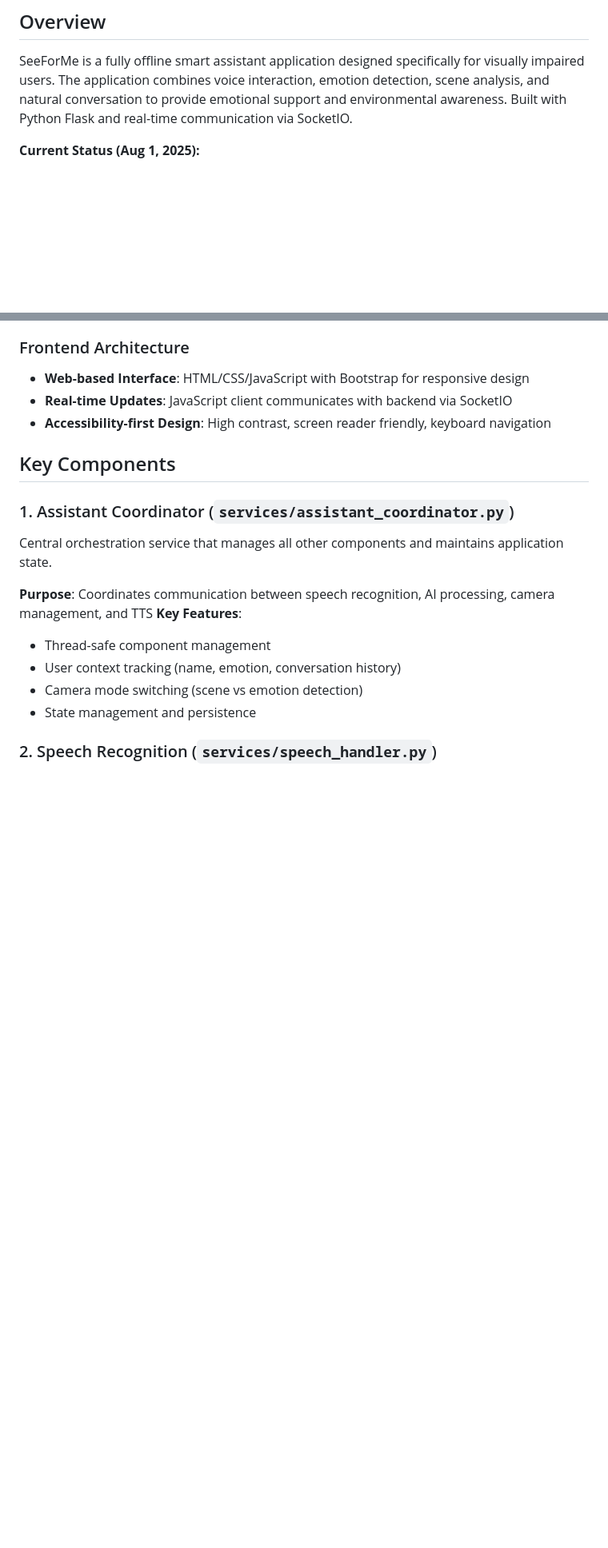
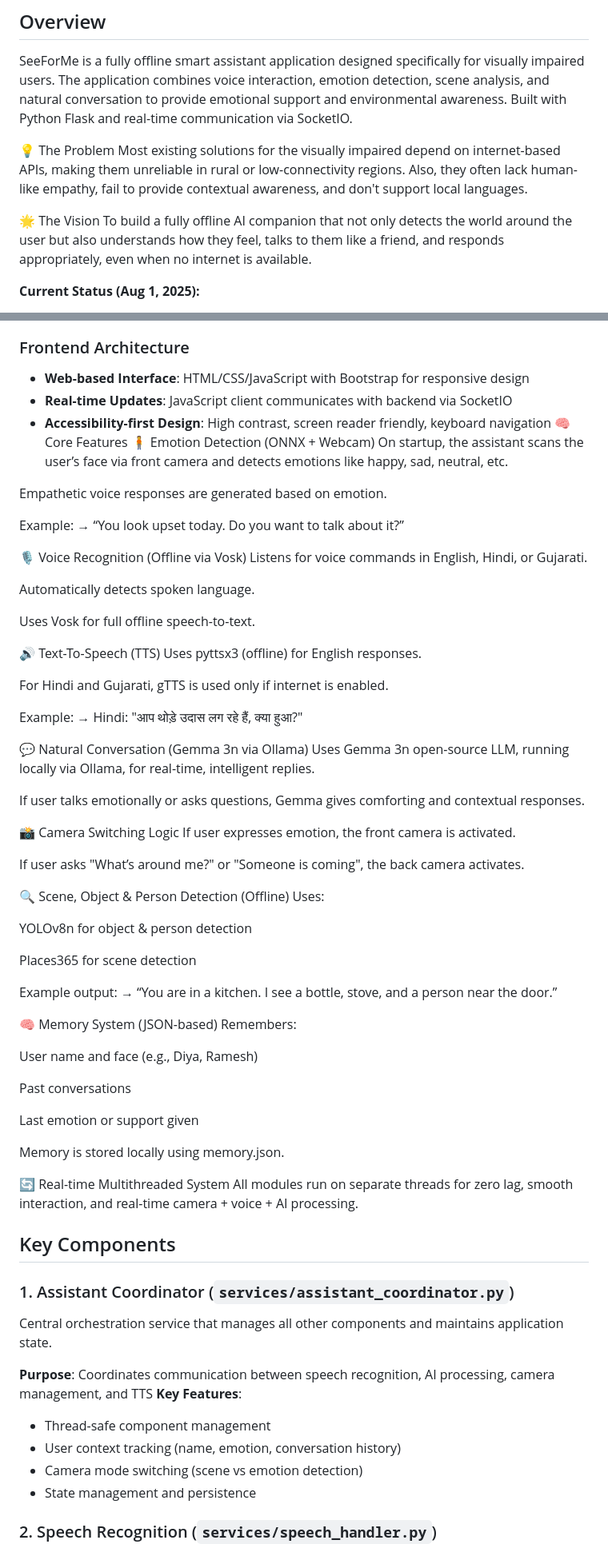
Before and after one commit to diyadave/SeeForMe, a Markdown page: replit.md, 2 parts joined by grey strips. Shown: that part at 80% size. Drawn GitHub-style; blank space fills up the shorter version.

```diff
--- a/replit.md
+++ b/replit.md
@@ -3,6 +3,13 @@
 ## Overview
 
 SeeForMe is a fully offline smart assistant application designed specifically for visually impaired users. The application combines voice interaction, emotion detection, scene analysis, and natural conversation to provide emotional support and environmental awareness. Built with Python Flask and real-time communication via SocketIO.
+
+ 💡 The Problem
+Most existing solutions for the visually impaired depend on internet-based APIs, making them unreliable in rural or low-connectivity regions. Also, they often lack human-like empathy, fail to provide contextual awareness, and don't support local languages.
+
+🌟 The Vision
+To build a fully offline AI companion that not only detects the world around the user but also understands how they feel, talks to them like a friend, and responds appropriately, even when no internet is available.
+
 
 **Current Status (Aug 1, 2025):**
 - ✅ **Working**: Vosk speech recognition, Hybrid AI responses (Gemma3n nano + intelligent patterns), Name extraction, Advanced emotion detection, TTS output, Web interface, **Complete offline memory system with JSON files**, **Face recognition with name learning**, **Automatic camera mapping**, **Emotional continuity across sessions**
@@ -35,7 +41,63 @@ The application follows a modular, service-oriented architecture with the follow
 - **Web-based Interface**: HTML/CSS/JavaScript with Bootstrap for responsive design
 - **Real-time Updates**: JavaScript client communicates with backend via SocketIO
 - **Accessibility-first Design**: High contrast, screen reader friendly, keyboard navigation
+🧠 Core Features
+🧍 Emotion Detection (ONNX + Webcam)
+On startup, the assistant scans the user’s face via front camera and detects emotions like happy, sad, neutral, etc.
 
+Empathetic voice responses are generated based on emotion.
+
+Example:
+→ “You look upset today. Do you want to talk about it?”
+
+🎙️ Voice Recognition (Offline via Vosk)
+Listens for voice commands in English, Hindi, or Gujarati.
+
+Automatically detects spoken language.
+
+Uses Vosk for full offline speech-to-text.
+
+🔊 Text-To-Speech (TTS)
+Uses pyttsx3 (offline) for English responses.
+
+For Hindi and Gujarati, gTTS is used only if internet is enabled.
+
+Example:
+→ Hindi: "आप थोड़े उदास लग रहे हैं, क्या हुआ?"
+
+💬 Natural Conversation (Gemma 3n via Ollama)
+Uses Gemma 3n open-source LLM, running locally via Ollama, for real-time, intelligent replies.
+
+If user talks emotionally or asks questions, Gemma gives comforting and contextual responses.
+
+📸 Camera Switching Logic
+If user expresses emotion, the front camera is activated.
+
+If user asks "What’s around me?" or "Someone is coming", the back camera activates.
+
+🔍 Scene, Object & Person Detection (Offline)
+Uses:
+
+YOLOv8n for object & person detection
+
+Places365 for scene detection
+
+Example output:
+→ “You are in a kitchen. I see a bottle, stove, and a person near the door.”
+
+🧠 Memory System (JSON-based)
+Remembers:
+
+User name and face (e.g., Diya, Ramesh)
+
+Past conversations
+
+Last emotion or support given
+
+Memory is stored locally using memory.json.
+
+🔄 Real-time Multithreaded System
+All modules run on separate threads for zero lag, smooth interaction, and real-time camera + voice + AI processing.
 ## Key Components
 
 ### 1. Assistant Coordinator (`services/assistant_coordinator.py`)
```
Also changed, not shown: other parts of replit.md (+38 -2 lines).
